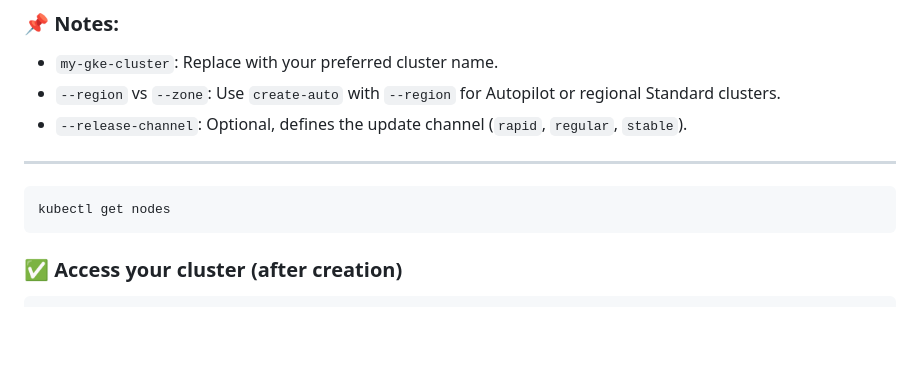
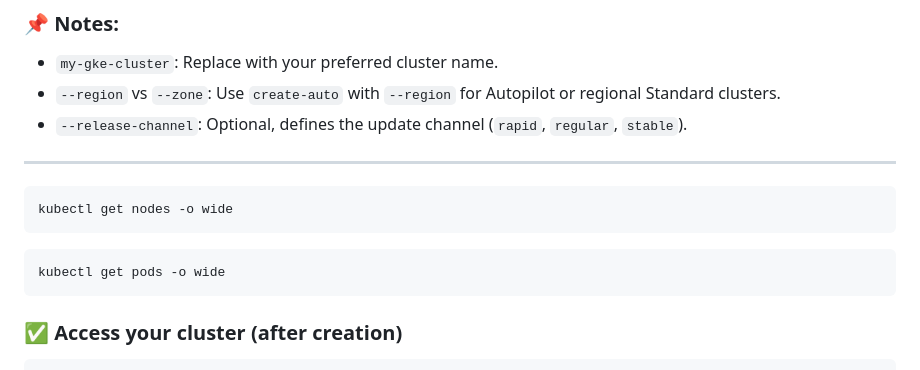
Before and after one commit to venkat-mr369/GoogleCloudPlatform, a Markdown page: CloudEng2Architect/create-delete-gke.md, the part around the change. Drawn GitHub-style; blank space fills up the shorter version.

````diff
--- a/CloudEng2Architect/create-delete-gke.md
+++ b/CloudEng2Architect/create-delete-gke.md
@@ -67,9 +67,11 @@ gcloud container clusters create my-gke-cluster \
 
 ---
 ```bash
-kubectl get nodes
+kubectl get nodes -o wide
 ```
-
+```bash
+kubectl get pods -o wide
+```
 
 ### ✅ **Access your cluster (after creation)**
 
````
